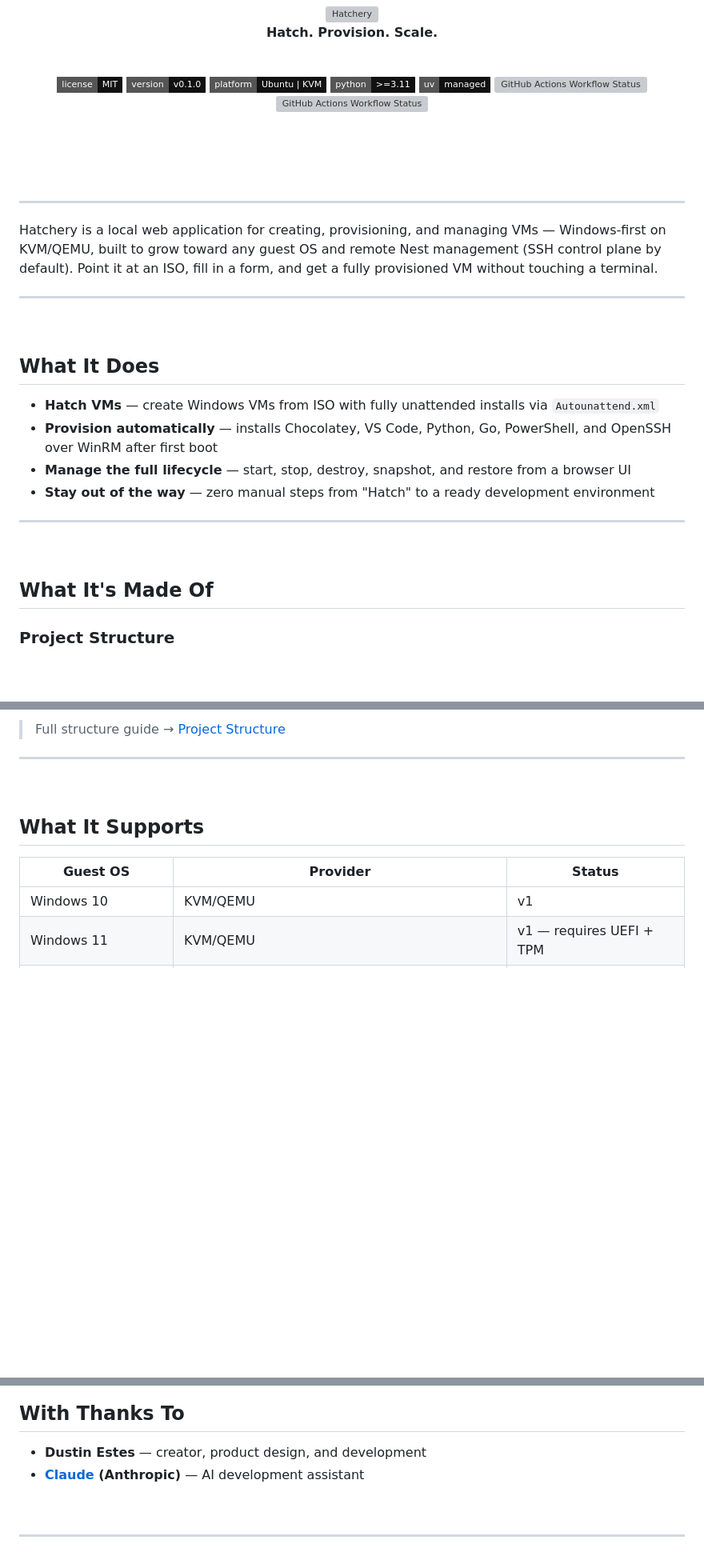
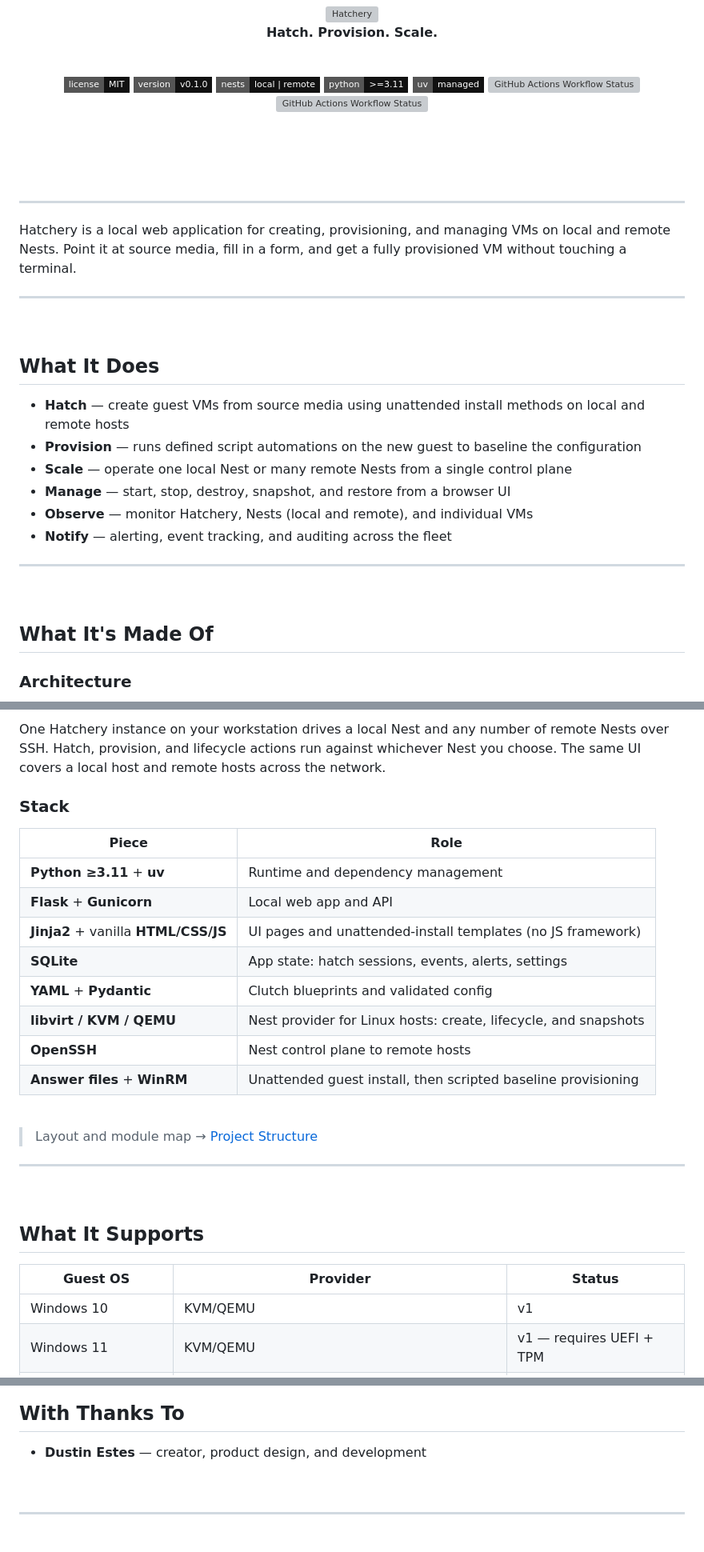
Before and after one commit to dustinestes/Hatchery, a Markdown page: README.md, 3 parts joined by grey strips. Shown at 80% size. Rendered like a GitHub page; badges without logos; blank space fills up the shorter version; grey boxes are pictures that could not be loaded.

Commit message:
docs: refresh root README for cross-platform Nest positioning (#241)
Co-authored-by: Cursor <cursoragent@cursor.com>

````diff
--- a/README.md
+++ b/README.md
@@ -15,11 +15,11 @@
 
 ![License](https://img.shields.io/badge/license-MIT-111111?style=flat-square&labelColor=555555)
 ![Version](https://img.shields.io/badge/version-v0.1.0-111111?style=flat-square&labelColor=555555)
-![Platform](https://img.shields.io/badge/platform-Ubuntu%20%7C%20KVM-111111?style=flat-square&labelColor=555555)
+![Nests](https://img.shields.io/badge/nests-local%20%7C%20remote-111111?style=flat-square&labelColor=555555)
 ![Python](https://img.shields.io/badge/python-%3E%3D3.11-111111?style=flat-square&labelColor=555555)
 ![uv](https://img.shields.io/badge/uv-managed-111111?style=flat-square&labelColor=555555)
-![GitHub Actions Workflow Status](https://img.shields.io/github/actions/workflow/status/dustin-estes/hatchery/lint.yml?style=flat-square&label=Lint&labelColor=555555)
-![GitHub Actions Workflow Status](https://img.shields.io/github/actions/workflow/status/dustin-estes/hatchery/test.yml?style=flat-square&label=Tests&labelColor=555555)
+![GitHub Actions Workflow Status](https://img.shields.io/github/actions/workflow/status/dustinestes/Hatchery/lint.yml?style=flat-square&label=Lint&labelColor=555555)
+![GitHub Actions Workflow Status](https://img.shields.io/github/actions/workflow/status/dustinestes/Hatchery/test.yml?style=flat-square&label=Tests&labelColor=555555)
 
 <br/>
 
@@ -29,7 +29,7 @@
 
 ---
 
-Hatchery is a local web application for creating, provisioning, and managing VMs — Windows-first on KVM/QEMU, built to grow toward any guest OS and remote Nest management (SSH control plane by default). Point it at an ISO, fill in a form, and get a fully provisioned VM without touching a terminal.
+Hatchery is a local web application for creating, provisioning, and managing VMs on local and remote Nests. Point it at source media, fill in a form, and get a fully provisioned VM without touching a terminal.
 
 ---
 
@@ -37,10 +37,12 @@ Hatchery is a local web application for creating, provisioning, and managing VMs
 
 ## What It Does
 
-- **Hatch VMs** — create Windows VMs from ISO with fully unattended installs via `Autounattend.xml`
-- **Provision automatically** — installs Chocolatey, VS Code, Python, Go, PowerShell, and OpenSSH over WinRM after first boot
-- **Manage the full lifecycle** — start, stop, destroy, snapshot, and restore from a browser UI
-- **Stay out of the way** — zero manual steps from "Hatch" to a ready development environment
+- **Hatch** — create guest VMs from source media using unattended install methods on local and remote hosts
+- **Provision** — runs defined script automations on the new guest to baseline the configuration
+- **Scale** — operate one local Nest or many remote Nests from a single control plane
+- **Manage** — start, stop, destroy, snapshot, and restore from a browser UI
+- **Observe** — monitor Hatchery, Nests (local and remote), and individual VMs
+- **Notify** — alerting, event tracking, and auditing across the fleet
 
 ---
 
@@ -48,5 +50,5 @@ Hatchery is a local web application for creating, provisioning, and managing VMs
 
 ## What It's Made Of
 
-### Project Structure
+### Architecture
 
@@ -73,6 +73,23 @@ Hatchery/
 ```
 
-> Full structure guide → [Project Structure](.hatchery/docs/project-structure.md)
+One Hatchery instance on your workstation drives a local Nest and any number of remote Nests over SSH. Hatch, provision, and lifecycle actions run against whichever Nest you choose. The same UI covers a local host and remote hosts across the network.
+
+### Stack
+
+| Piece | Role |
+|---|---|
+| **Python ≥3.11** + **uv** | Runtime and dependency management |
+| **Flask** + **Gunicorn** | Local web app and API |
+| **Jinja2** + vanilla **HTML/CSS/JS** | UI pages and unattended-install templates (no JS framework) |
+| **SQLite** | App state: hatch sessions, events, alerts, settings |
+| **YAML** + **Pydantic** | Clutch blueprints and validated config |
+| **libvirt / KVM / QEMU** | Nest provider for Linux hosts: create, lifecycle, and snapshots |
+| **OpenSSH** | Nest control plane to remote hosts |
+| **Answer files** + **WinRM** | Unattended guest install, then scripted baseline provisioning |
+
+<br>
+
+> Layout and module map → [Project Structure](.hatchery/docs/project-structure.md)
 
 ---
 
@@ -158,7 +179,6 @@ MIT License. See [LICENSE](LICENSE) for full terms.
 ## With Thanks To
 
 - **Dustin Estes** — creator, product design, and development
-- **[Claude](https://claude.ai) (Anthropic)** — AI development assistant
 
 <br>
 
````
Also changed, not shown: other parts of README.md (+22 -20 lines).
